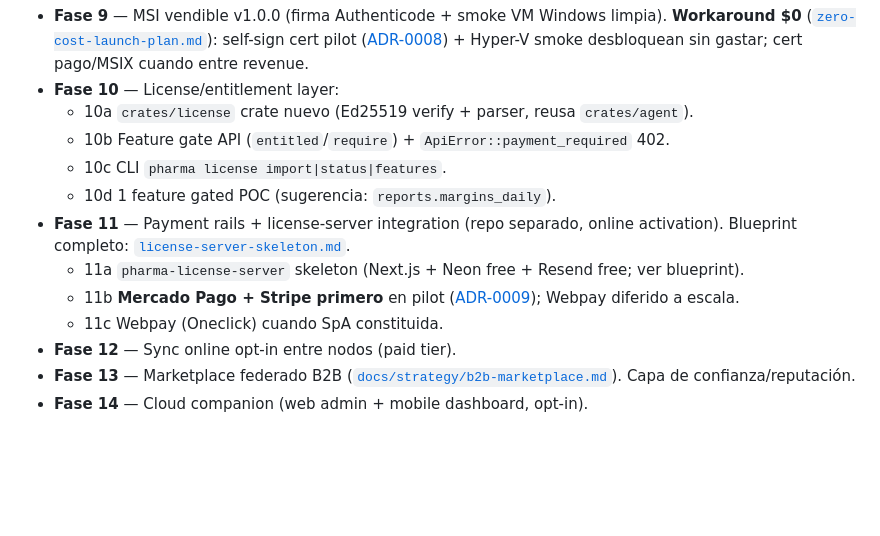
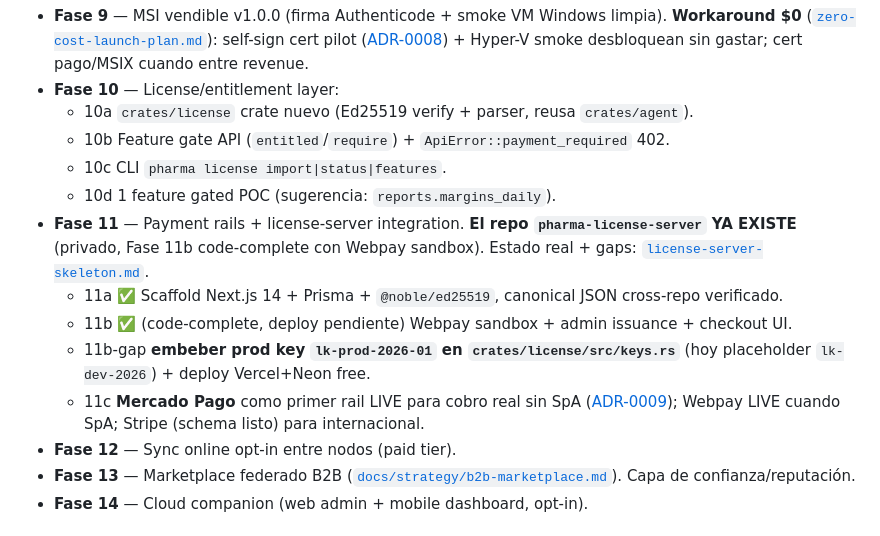
Before and after one commit to pabloalvarez99/pharma-server, a Markdown page: CLAUDE.md, the part around the change. GitHub-like rendering; blank space fills up the shorter version.

Commit message:
docs(claude): Fase 11 roadmap refleja estado real license-server (11a/11b code-complete)
pharma-license-server YA EXISTE: 11a scaffold + canonical cross-repo verificado ✅, 11b Webpay sandbox + checkout code-complete (deploy pendiente). Gap: embeber prod key lk-prod-2026-01 en crates/license/src/keys.rs. 11c MP primer rail LIVE sin SpA.

Co-Authored-By: Claude Opus 4.7 <noreply@anthropic.com>

```diff
--- a/CLAUDE.md
+++ b/CLAUDE.md
@@ -86,10 +86,11 @@ Renumerado 2026-05-20 post-pivote. Estado en `bitacora.md` ## BACKLOG.
   - 10b Feature gate API (`entitled`/`require`) + `ApiError::payment_required` 402.
   - 10c CLI `pharma license import|status|features`.
   - 10d 1 feature gated POC (sugerencia: `reports.margins_daily`).
-- **Fase 11** — Payment rails + license-server integration (repo separado, online activation). Blueprint completo: [`license-server-skeleton.md`](./docs/strategy/license-server-skeleton.md).
-  - 11a `pharma-license-server` skeleton (Next.js + Neon free + Resend free; ver blueprint).
-  - 11b **Mercado Pago + Stripe primero** en pilot ([ADR-0009](./docs/adr/0009-pilot-payment-provider.md)); Webpay diferido a escala.
-  - 11c Webpay (Oneclick) cuando SpA constituida.
+- **Fase 11** — Payment rails + license-server integration. **El repo `pharma-license-server` YA EXISTE** (privado, Fase 11b code-complete con Webpay sandbox). Estado real + gaps: [`license-server-skeleton.md`](./docs/strategy/license-server-skeleton.md).
+  - 11a ✅ Scaffold Next.js 14 + Prisma + `@noble/ed25519`, canonical JSON cross-repo verificado.
+  - 11b ✅ (code-complete, deploy pendiente) Webpay sandbox + admin issuance + checkout UI.
+  - 11b-gap **embeber prod key `lk-prod-2026-01` en `crates/license/src/keys.rs`** (hoy placeholder `lk-dev-2026`) + deploy Vercel+Neon free.
+  - 11c **Mercado Pago** como primer rail LIVE para cobro real sin SpA ([ADR-0009](./docs/adr/0009-pilot-payment-provider.md)); Webpay LIVE cuando SpA; Stripe (schema listo) para internacional.
 - **Fase 12** — Sync online opt-in entre nodos (paid tier).
 - **Fase 13** — Marketplace federado B2B ([`docs/strategy/b2b-marketplace.md`](./docs/strategy/b2b-marketplace.md)). Capa de confianza/reputación.
 - **Fase 14** — Cloud companion (web admin + mobile dashboard, opt-in).
```
